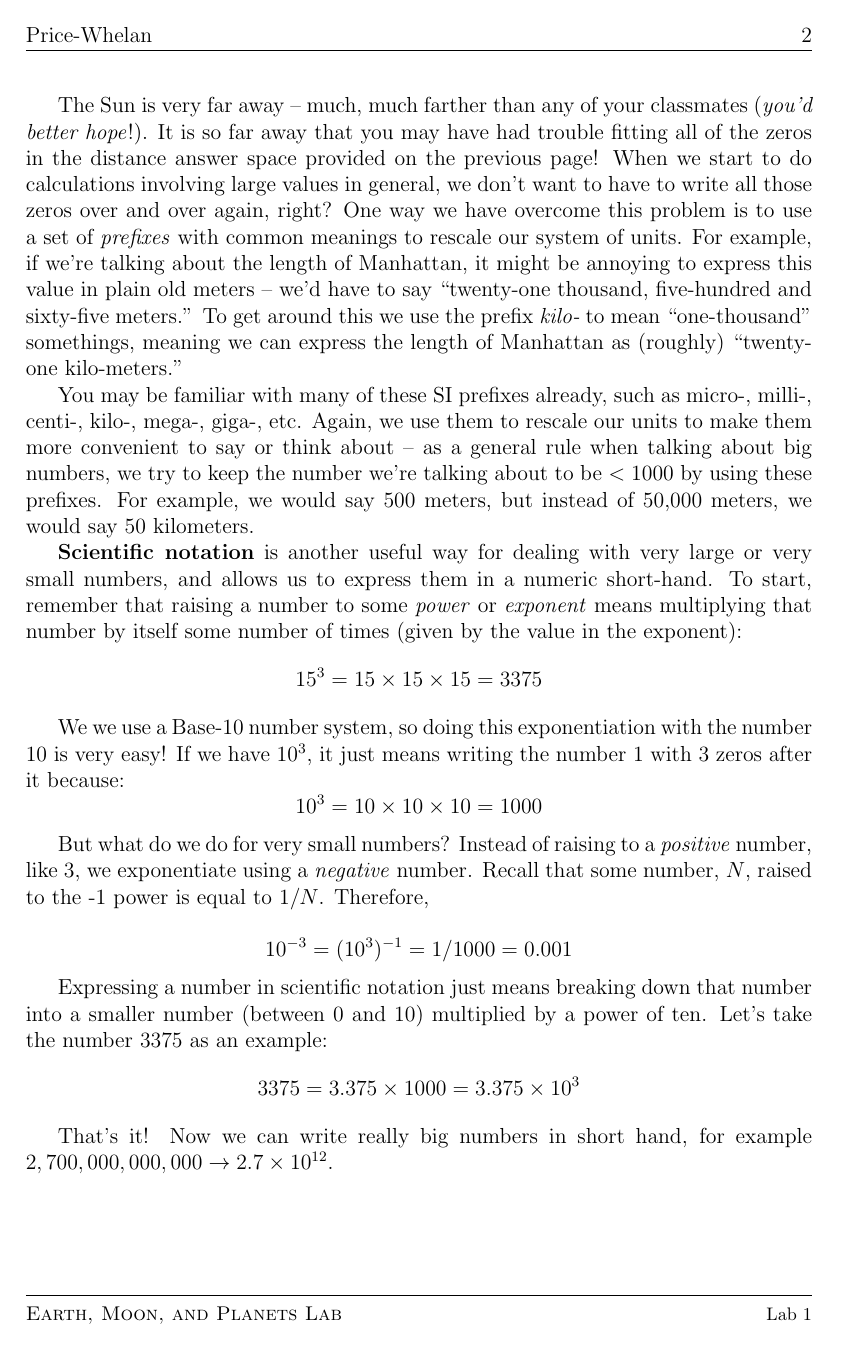
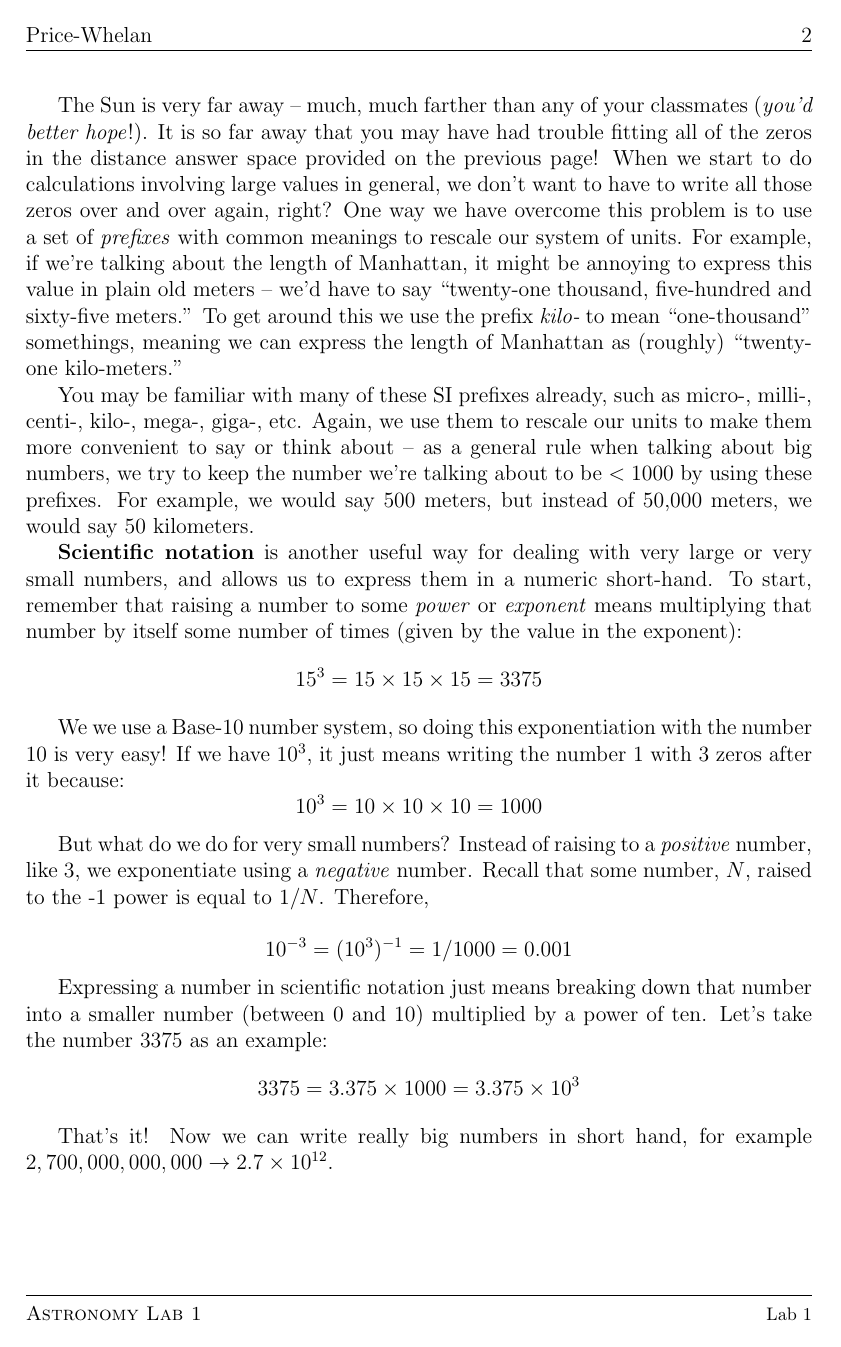
Before and after one commit to adrn/teaching, a LaTeX document (AstronomyLabs/Mass_of_the_Earth.tex): page 2 of 7. Compiled offline with pdfLaTeX.

Commit message:
updated footnote

```diff
--- a/AstronomyLabs/Mass_of_the_Earth.tex
+++ b/AstronomyLabs/Mass_of_the_Earth.tex
@@ -43,7 +43,7 @@
 \lhead{Price-Whelan}
 \chead{}
 \rhead{\thepage}
-\lfoot{\small\scshape Earth, Moon, and Planets Lab}
+\lfoot{\small\scshape Astronomy Lab 1}
 \cfoot{}
 \rfoot{\footnotesize Lab 1}
 \renewcommand{\headrulewidth}{.3pt}
```
